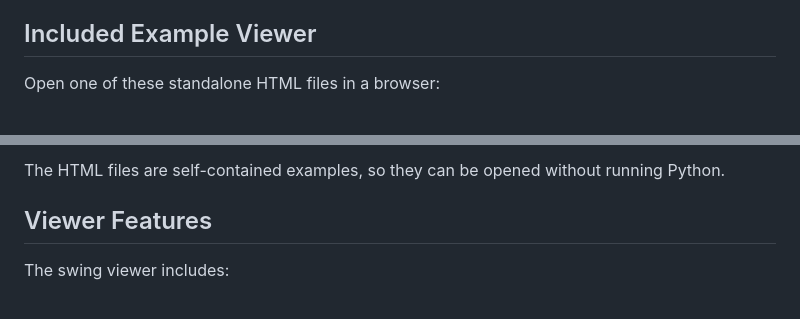
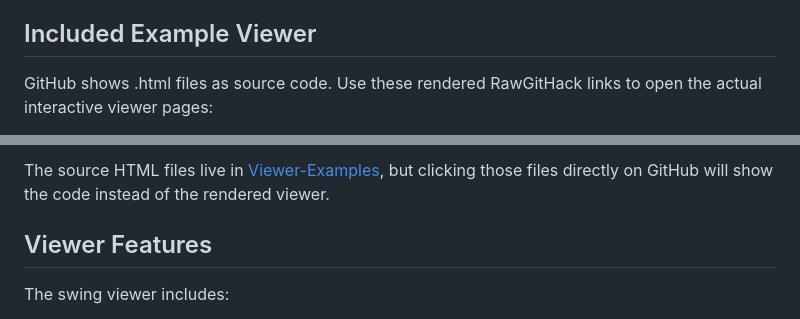
Before and after one commit to JacobChin/Baseball-Projects, a Markdown page: OBP-Biomechanical-Swing-Viewer/README.md, 2 parts joined by grey strips. GitHub-like rendering.

Commit message:
Add rendered HTML viewer links

```diff
--- a/OBP-Biomechanical-Swing-Viewer/README.md
+++ b/OBP-Biomechanical-Swing-Viewer/README.md
@@ -23,5 +23,5 @@ Raw OBP data is not included in this repository. To regenerate the full analysis
 
 ## Included Example Viewer
 
-Open one of these standalone HTML files in a browser:
+GitHub shows .html files as source code. Use these rendered RawGitHack links to open the actual interactive viewer pages:
 
@@ -34,5 +36,5 @@ Open one of these standalone HTML files in a browser:
 
-The HTML files are self-contained examples, so they can be opened without running Python.
+The source HTML files live in [Viewer-Examples](Viewer-Examples), but clicking those files directly on GitHub will show the code instead of the rendered viewer.
 
 ## Viewer Features
 
```
Also changed, not shown: other parts of OBP-Biomechanical-Swing-Viewer/README.md (+9 -7 lines).
